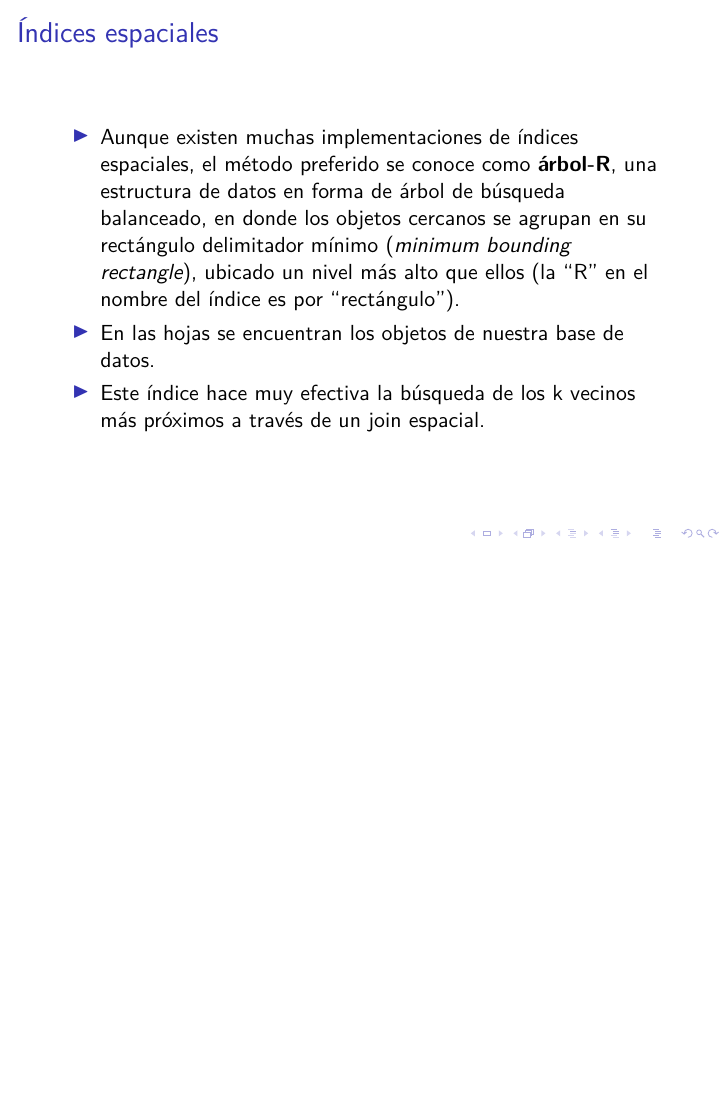
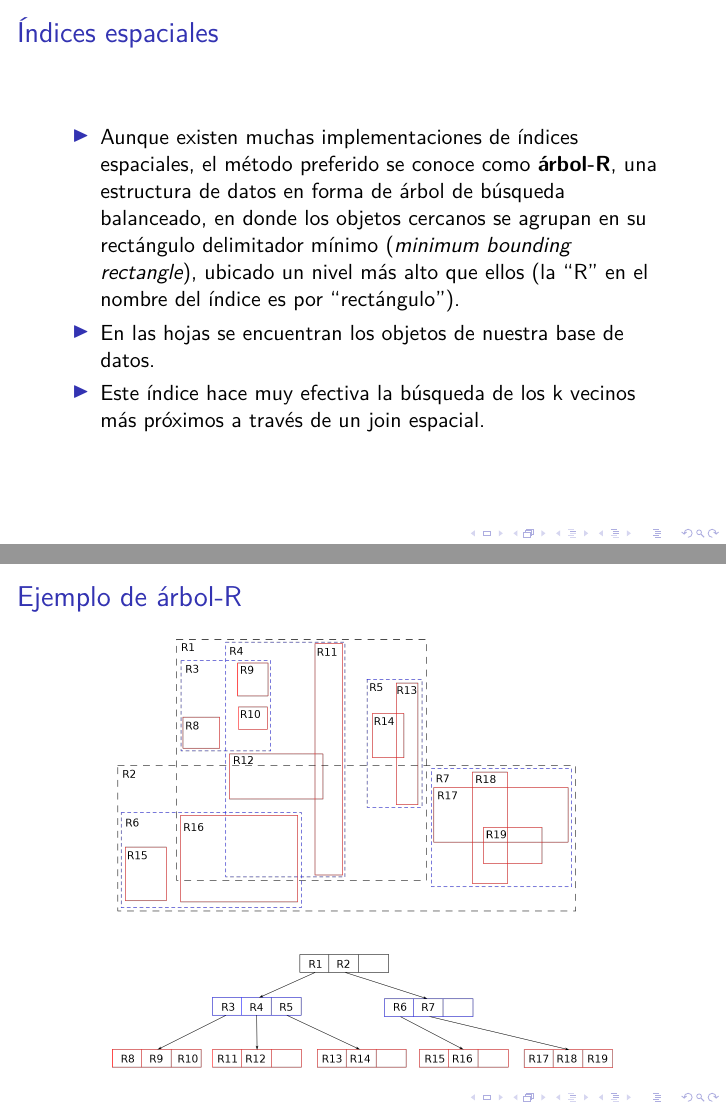
Before and after one commit to mtzguido/dba, LaTeX slides (slides.tex, which reads espaciales.tex): page 73 of 89 before the commit and pages 73 and 74 of 90 after it, the two joined at a grey line, the shorter picture padded with empty space. Compiled offline with XeLaTeX.

Commit message:
espaciales: agregar ejemplo de árbol R

```diff
--- a/espaciales.tex
+++ b/espaciales.tex
@@ -57,6 +57,14 @@
 	\item	Este índice hace muy efectiva la búsqueda de los k vecinos más próximos
 		a través de un join espacial.
 \end{itemize}
+\end{frame}
+
+\begin{frame}
+\frametitle{Ejemplo de árbol-R}
+
+	\begin{figure}
+	\includegraphics[scale=0.125]{R-tree}
+	\end{figure}
 \end{frame}
 
 \begin{frame}
```
Also changed, not shown: R-tree.png (added).
